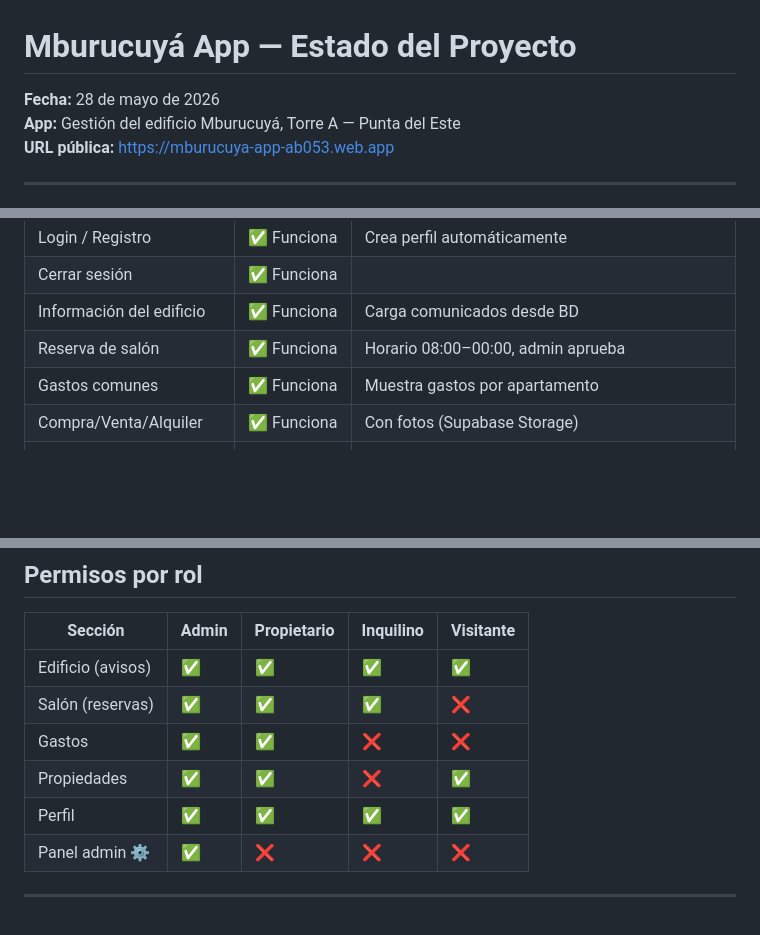
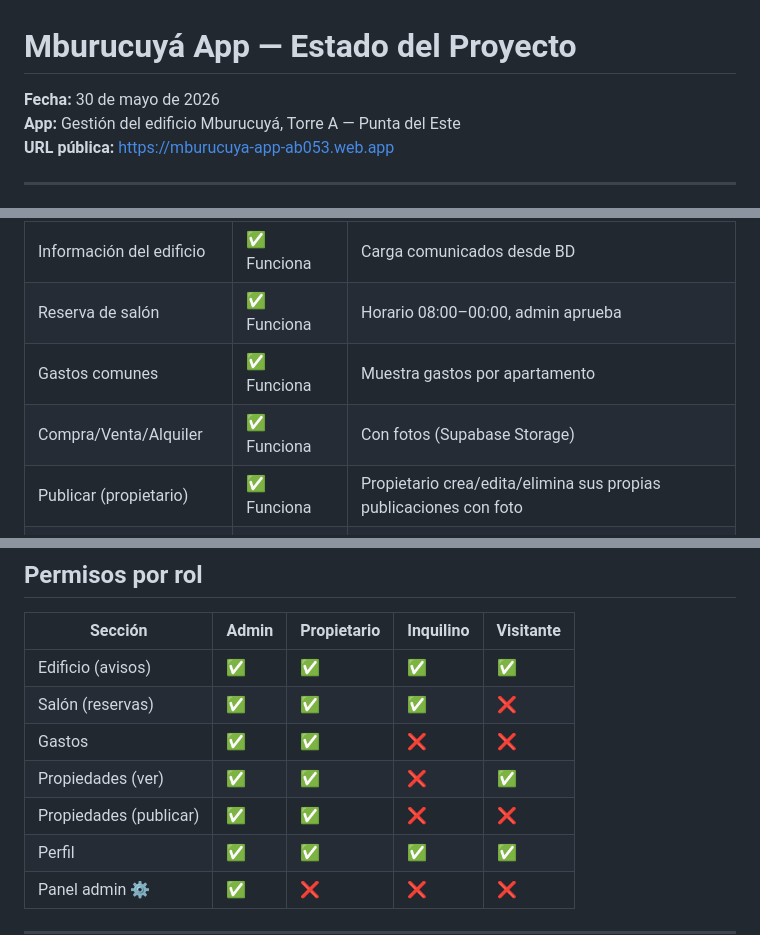
Before and after one commit to gdalmas1973/mburucuya-app, a Markdown page: ESTADO_PROYECTO.md, 3 parts joined by grey strips. Rendered like a GitHub page; blank space fills up the shorter version.

Commit message:
Actualiza estado del proyecto al 30/05/2026
Co-Authored-By: Claude Sonnet 4.6 <noreply@anthropic.com>

```diff
--- a/ESTADO_PROYECTO.md
+++ b/ESTADO_PROYECTO.md
@@ -1,6 +1,6 @@
 # Mburucuyá App — Estado del Proyecto
 
-**Fecha:** 28 de mayo de 2026
+**Fecha:** 30 de mayo de 2026
 **App:** Gestión del edificio Mburucuyá, Torre A — Punta del Este
 **URL pública:** https://mburucuya-app-ab053.web.app
 
@@ -53,6 +53,7 @@ mburucuya-app/
 | Reserva de salón | ✅ Funciona | Horario 08:00–00:00, admin aprueba |
 | Gastos comunes | ✅ Funciona | Muestra gastos por apartamento |
 | Compra/Venta/Alquiler | ✅ Funciona | Con fotos (Supabase Storage) |
+| Publicar (propietario) | ✅ Funciona | Propietario crea/edita/elimina sus propias publicaciones con foto |
 | Mi perfil | ✅ Funciona | Nombre, rol, apartamento |
 | Panel admin — Novedades | ✅ Funciona | Publica comunicados |
 | Panel admin — Reservas | ✅ Funciona | Aprueba/rechaza reservas |
@@ -77,7 +78,8 @@ mburucuya-app/
 | Edificio (avisos) | ✅ | ✅ | ✅ | ✅ |
 | Salón (reservas) | ✅ | ✅ | ✅ | ❌ |
 | Gastos | ✅ | ✅ | ❌ | ❌ |
-| Propiedades | ✅ | ✅ | ❌ | ✅ |
+| Propiedades (ver) | ✅ | ✅ | ❌ | ✅ |
+| Propiedades (publicar) | ✅ | ✅ | ❌ | ❌ |
 | Perfil | ✅ | ✅ | ✅ | ✅ |
 | Panel admin ⚙️ | ✅ | ❌ | ❌ | ❌ |
 
```
